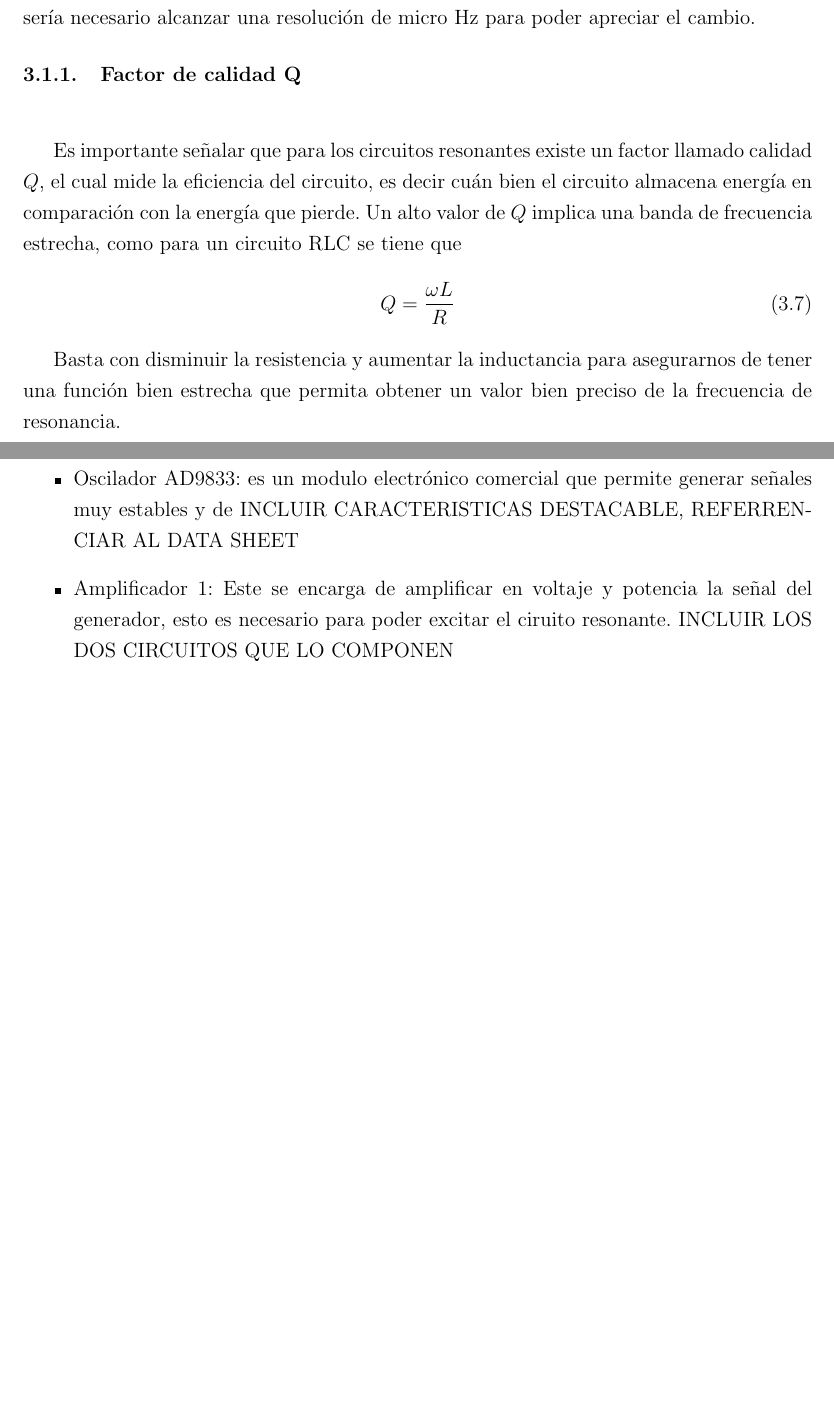
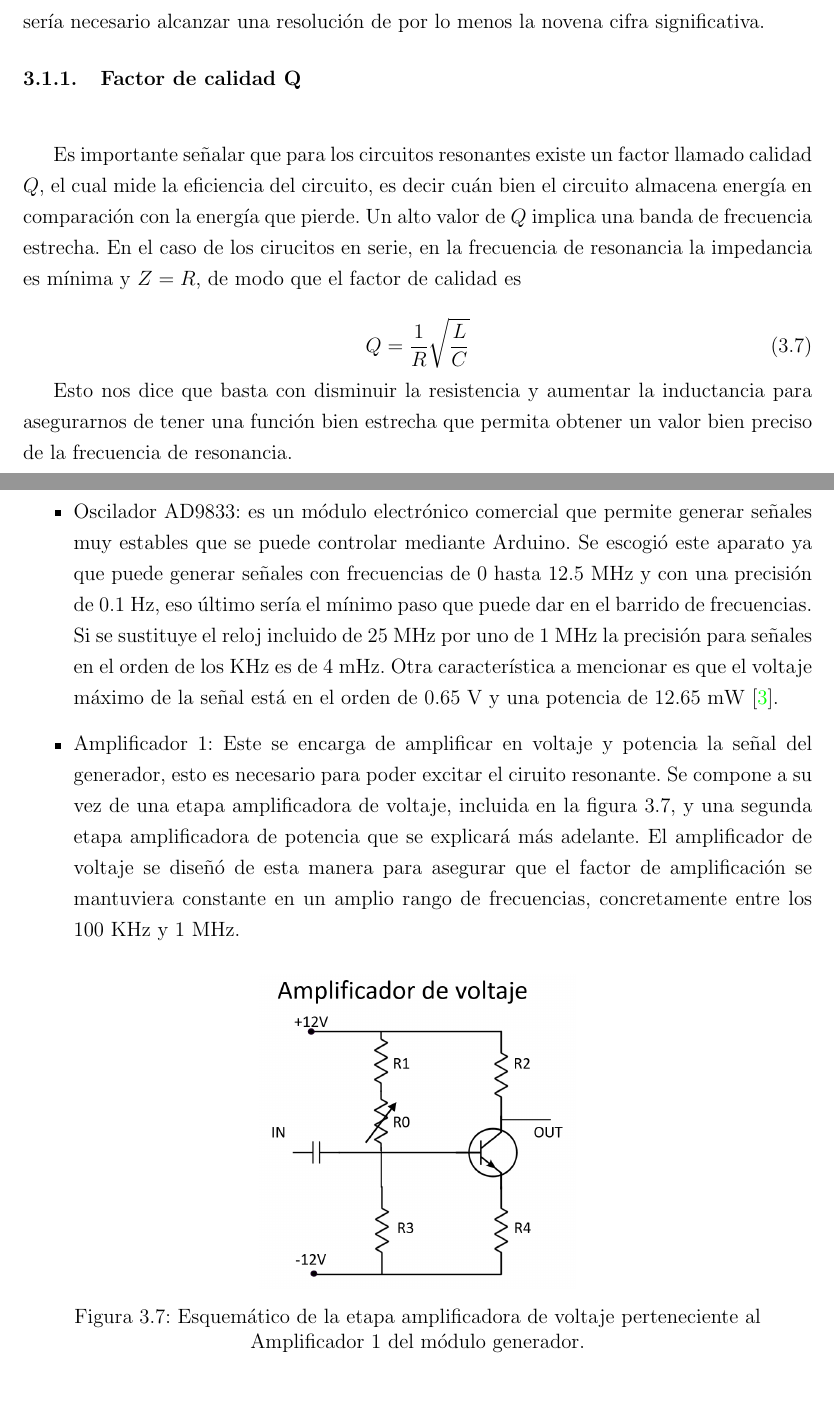
Before and after one commit to Marialaurarojas/Tesis, a LaTeX thesis (libro/main.tex, which reads libro/capitulo-3.tex): two parts of pages 42 and 47 of 56 before the commit and two parts of pages 42 and 48 of 58 after it, joined at a grey line, cut at the place of the change, the shorter picture padded with empty space. The pictures show the PDF file libro/main.pdf that the author committed with the source.

Commit message:
Se añadió el factor Q en paralelo, y el modulo generador

```diff
--- a/libro/capitulo-3.tex
+++ b/libro/capitulo-3.tex
@@ -56,19 +56,19 @@ Teleférico     & 299792475.47 & 103318.57\textcolor{red}{1966} & 1.000000013\\
 \caption{Estimaciones de la frecuencia de resonancia de un circuito RLC según \ac{HCC} en las tres localidades planteadas.}
 \end{table}
 
-Se señalan en rojo las cifras que cambian en cada locación. Vemos que para este caso sería necesario alcanzar una resolución de micro Hz para poder apreciar el cambio.
+Se señalan en rojo las cifras que cambian en cada locación. Vemos que para este caso sería necesario alcanzar una resolución de por lo menos la novena cifra significativa.
 
 
 \subsection{Factor de calidad Q}
 
-Es importante señalar que para los circuitos resonantes existe un factor llamado calidad $Q$, el cual mide la eficiencia del circuito, es decir cuán bien el circuito almacena energía en comparación con la energía que pierde. Un alto valor de $Q$ implica una banda de frecuencia estrecha, como para un circuito RLC se tiene que
+Es importante señalar que para los circuitos resonantes existe un factor llamado calidad $Q$, el cual mide la eficiencia del circuito, es decir cuán bien el circuito almacena energía en comparación con la energía que pierde. Un alto valor de $Q$ implica una banda de frecuencia estrecha. En el caso de los cirucitos en serie, en la frecuencia de resonancia la impedancia es mínima y $Z=R$, de modo que el factor de calidad es
+
 \begin{equation} \label{factorQ}
-Q=\frac{\omega L}{R}
+Q=\frac{1}{R}\sqrt{\frac{ L}{C}}
 \end{equation}
 
 
-
-Basta con disminuir la resistencia y aumentar la inductancia para asegurarnos de tener una función bien estrecha que permita obtener un valor bien preciso de la frecuencia de resonancia.
+Esto nos dice que basta con disminuir la resistencia y aumentar la inductancia para asegurarnos de tener una función bien estrecha que permita obtener un valor bien preciso de la frecuencia de resonancia.
 
 \begin{figure}[h!]
   \centering\includegraphics[width=0.6\linewidth]{FactorQ-zemansky.png}\caption{Comportamiento del factor Q según la resistencia en el circuito \cite{searsZemanskyV2}.}
@@ -159,5 +162,8 @@ Así mismo la frecuencia de resonancia se mantiene como:
 
 
+\begin{equation}
+    Q = R \sqrt{\frac{C}{L}}
+\end{equation}
 
 
 \section{????Circuito resonante implementado- esquema experimental}
@@ -172,5 +178,5 @@ Para que el experimento pueda funcionar se requiere mucho más que solo una resi
 \end{center}
 \end{figure}
 
-\subsection{modulo generador}
+\subsection{Módulo generador}
 
@@ -178,6 +184,18 @@ Se encarga de generar y suministrar la señal sinusoidal al cirucito resonante R
 \begin{itemize}
-  \item Oscilador AD9833: es un modulo electrónico comercial que permite generar señales muy estables y de INCLUIR CARACTERISTICAS DESTACABLE, REFERRENCIAR AL DATA SHEET
-  \item Amplificador 1: Este se encarga de amplificar en voltaje y potencia la señal del generador, esto es necesario para poder excitar el ciruito resonante. INCLUIR LOS DOS CIRCUITOS QUE LO COMPONEN
+  \item Oscilador AD9833: es un módulo electrónico comercial que permite generar señales muy estables que se puede controlar mediante Arduino. Se escogió este aparato ya que puede generar señales con frecuencias de 0 hasta 12.5 MHz
+ y con una precisión de 0.1 Hz, eso último sería el mínimo paso que puede dar en el barrido de frecuencias. Si se sustituye el reloj incluido de 25 MHz por uno de 1 MHz la precisión para señales en el orden de los KHz es de 4 mHz. Otra característica a mencionar es que el voltaje máximo de la señal está en el orden de 0.65 V
+ y una potencia de 12.65 mW \cite{ad9833_datasheet}.
+
+  \item Amplificador 1: Este se encarga de amplificar en voltaje y potencia la señal del generador, esto es necesario para poder excitar el ciruito resonante. Se compone a su vez de una etapa amplificadora de voltaje, incluida en la figura \ref{fig:amplificador1}, y una segunda etapa amplificadora de potencia que se explicará más adelante. El amplificador de voltaje se diseñó de esta manera para asegurar que el factor de amplificación se mantuviera constante en un amplio rango de frecuencias, concretamente entre los 100 KHz y 1 MHz.
+
 \end{itemize}
 
+\begin{figure}[hbt]
+\begin{center}
+\includegraphics[width=0.4\linewidth]{Amplificador1-voltaje.png}
+\caption{Esquemático de la etapa amplificadora de voltaje perteneciente al Amplificador 1 del módulo generador.}
+\label{fig:amplificador1}
+\end{center}
+\end{figure}
+
 \subsection{Modulo de lectura}
```
Also changed, not shown: libro/referencias.bib (+9 -0 lines), libro/Amplificador1-potencia.png (added), libro/Amplificador1-voltaje.png (added), libro/main.bbl, libro/main.pdf, libro/capitulo-3.tex (29 more changed lines), 9 other files.
